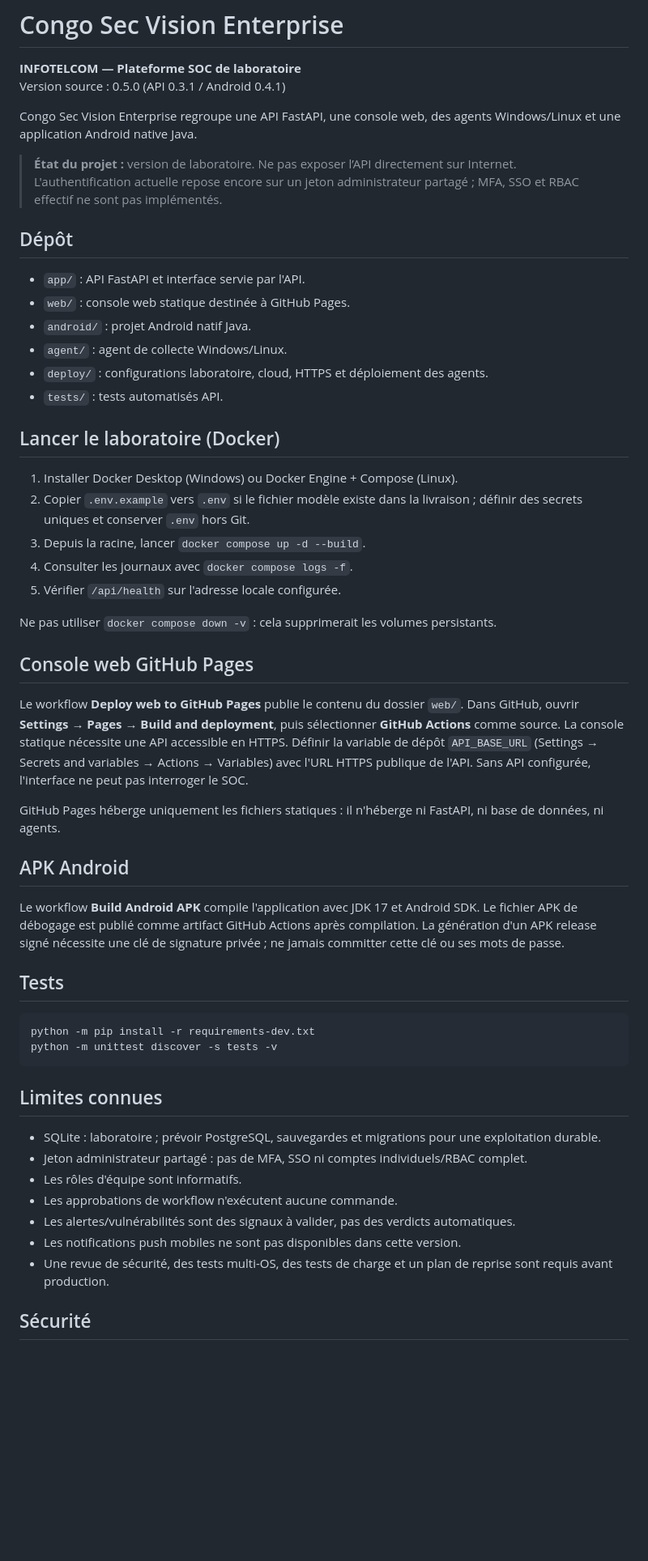
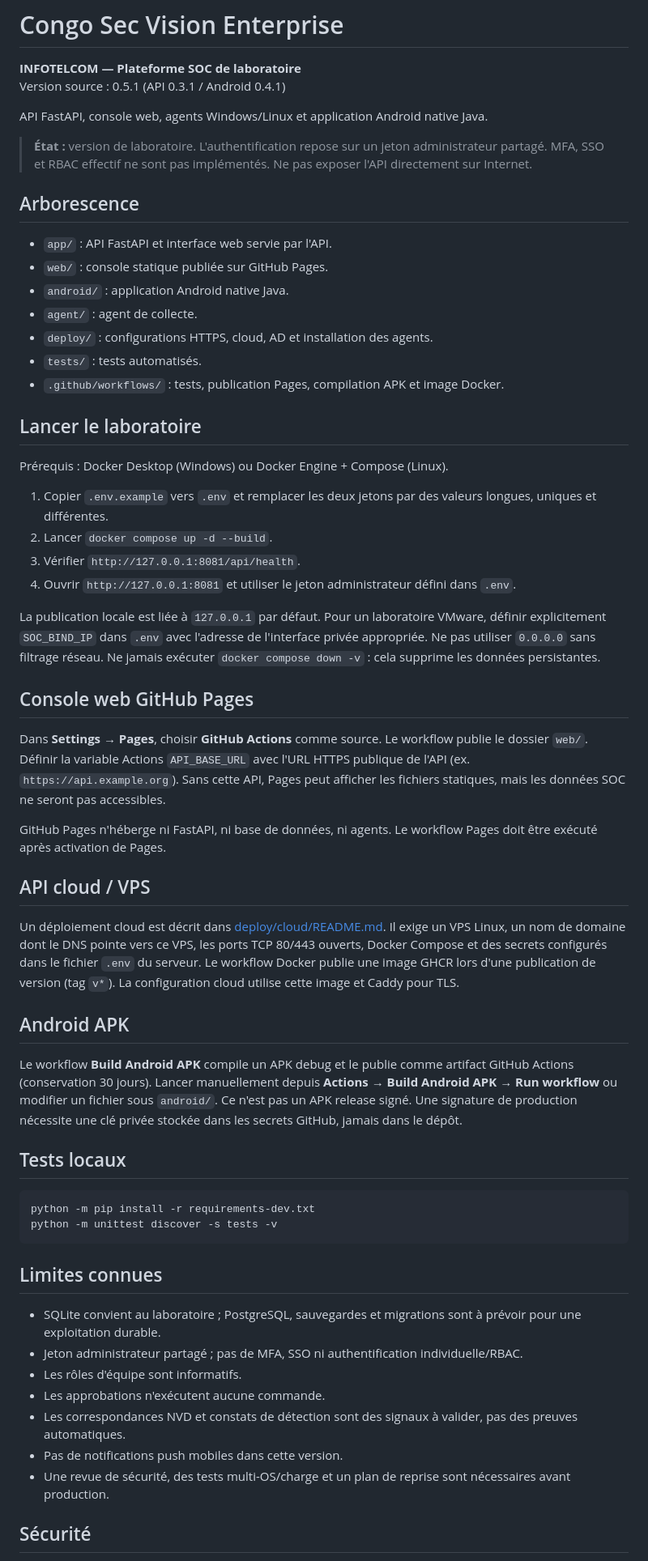
Before and after one commit to INFOTELCOM/Congo-Sec-Vision-Enterprise, a Markdown page: README.md, the part around one of its changes. Shown at 81% size. Drawn GitHub-style; blank space fills up the shorter version.

Commit message:
chore: improve deployment and documentation

````diff
--- a/README.md
+++ b/README.md
@@ -1,49 +1,54 @@
 # Congo Sec Vision Enterprise
 **INFOTELCOM — Plateforme SOC de laboratoire**
-Version source : 0.5.0 (API 0.3.1 / Android 0.4.1)
+Version source : 0.5.1 (API 0.3.1 / Android 0.4.1)
 
-Congo Sec Vision Enterprise regroupe une API FastAPI, une console web, des agents Windows/Linux et une application Android native Java.
+API FastAPI, console web, agents Windows/Linux et application Android native Java.
 
-> **État du projet :** version de laboratoire. Ne pas exposer l’API directement sur Internet. L'authentification actuelle repose encore sur un jeton administrateur partagé ; MFA, SSO et RBAC effectif ne sont pas implémentés.
+> **État :** version de laboratoire. L'authentification repose sur un jeton administrateur partagé. MFA, SSO et RBAC effectif ne sont pas implémentés. Ne pas exposer l'API directement sur Internet.
 
-## Dépôt
-- `app/` : API FastAPI et interface servie par l'API.
-- `web/` : console web statique destinée à GitHub Pages.
-- `android/` : projet Android natif Java.
-- `agent/` : agent de collecte Windows/Linux.
-- `deploy/` : configurations laboratoire, cloud, HTTPS et déploiement des agents.
-- `tests/` : tests automatisés API.
+## Arborescence
+- `app/` : API FastAPI et interface web servie par l'API.
+- `web/` : console statique publiée sur GitHub Pages.
+- `android/` : application Android native Java.
+- `agent/` : agent de collecte.
+- `deploy/` : configurations HTTPS, cloud, AD et installation des agents.
+- `tests/` : tests automatisés.
+- `.github/workflows/` : tests, publication Pages, compilation APK et image Docker.
 
-## Lancer le laboratoire (Docker)
-1. Installer Docker Desktop (Windows) ou Docker Engine + Compose (Linux).
-2. Copier `.env.example` vers `.env` si le fichier modèle existe dans la livraison ; définir des secrets uniques et conserver `.env` hors Git.
-3. Depuis la racine, lancer `docker compose up -d --build`.
-4. Consulter les journaux avec `docker compose logs -f`.
-5. Vérifier `/api/health` sur l'adresse locale configurée.
+## Lancer le laboratoire
+Prérequis : Docker Desktop (Windows) ou Docker Engine + Compose (Linux).
 
-Ne pas utiliser `docker compose down -v` : cela supprimerait les volumes persistants.
+1. Copier `.env.example` vers `.env` et remplacer les deux jetons par des valeurs longues, uniques et différentes.
+2. Lancer `docker compose up -d --build`.
+3. Vérifier `http://127.0.0.1:8081/api/health`.
+4. Ouvrir `http://127.0.0.1:8081` et utiliser le jeton administrateur défini dans `.env`.
+
+La publication locale est liée à `127.0.0.1` par défaut. Pour un laboratoire VMware, définir explicitement `SOC_BIND_IP` dans `.env` avec l'adresse de l'interface privée appropriée. Ne pas utiliser `0.0.0.0` sans filtrage réseau. Ne jamais exécuter `docker compose down -v` : cela supprime les données persistantes.
 
 ## Console web GitHub Pages
-Le workflow **Deploy web to GitHub Pages** publie le contenu du dossier `web/`. Dans GitHub, ouvrir **Settings → Pages → Build and deployment**, puis sélectionner **GitHub Actions** comme source. La console statique nécessite une API accessible en HTTPS. Définir la variable de dépôt `API_BASE_URL` (Settings → Secrets and variables → Actions → Variables) avec l'URL HTTPS publique de l'API. Sans API configurée, l'interface ne peut pas interroger le SOC.
+Dans **Settings → Pages**, choisir **GitHub Actions** comme source. Le workflow publie le dossier `web/`. Définir la variable Actions `API_BASE_URL` avec l'URL HTTPS publique de l'API (ex. `https://api.example.org`). Sans cette API, Pages peut afficher les fichiers statiques, mais les données SOC ne seront pas accessibles.
 
-GitHub Pages héberge uniquement les fichiers statiques : il n'héberge ni FastAPI, ni base de données, ni agents.
+GitHub Pages n'héberge ni FastAPI, ni base de données, ni agents. Le workflow Pages doit être exécuté après activation de Pages.
 
-## APK Android
-Le workflow **Build Android APK** compile l'application avec JDK 17 et Android SDK. Le fichier APK de débogage est publié comme artifact GitHub Actions après compilation. La génération d'un APK release signé nécessite une clé de signature privée ; ne jamais committer cette clé ou ses mots de passe.
+## API cloud / VPS
+Un déploiement cloud est décrit dans [deploy/cloud/README.md](deploy/cloud/README.md). Il exige un VPS Linux, un nom de domaine dont le DNS pointe vers ce VPS, les ports TCP 80/443 ouverts, Docker Compose et des secrets configurés dans le fichier `.env` du serveur. Le workflow Docker publie une image GHCR lors d'une publication de version (tag `v*`). La configuration cloud utilise cette image et Caddy pour TLS.
 
-## Tests
+## Android APK
+Le workflow **Build Android APK** compile un APK debug et le publie comme artifact GitHub Actions (conservation 30 jours). Lancer manuellement depuis **Actions → Build Android APK → Run workflow** ou modifier un fichier sous `android/`. Ce n'est pas un APK release signé. Une signature de production nécessite une clé privée stockée dans les secrets GitHub, jamais dans le dépôt.
+
+## Tests locaux
 ```bash
 python -m pip install -r requirements-dev.txt
 python -m unittest discover -s tests -v
 ```
 
 ## Limites connues
-- SQLite : laboratoire ; prévoir PostgreSQL, sauvegardes et migrations pour une exploitation durable.
-- Jeton administrateur partagé : pas de MFA, SSO ni comptes individuels/RBAC complet.
+- SQLite convient au laboratoire ; PostgreSQL, sauvegardes et migrations sont à prévoir pour une exploitation durable.
+- Jeton administrateur partagé ; pas de MFA, SSO ni authentification individuelle/RBAC.
 - Les rôles d'équipe sont informatifs.
-- Les approbations de workflow n'exécutent aucune commande.
-- Les alertes/vulnérabilités sont des signaux à valider, pas des verdicts automatiques.
-- Les notifications push mobiles ne sont pas disponibles dans cette version.
-- Une revue de sécurité, des tests multi-OS, des tests de charge et un plan de reprise sont requis avant production.
+- Les approbations n'exécutent aucune commande.
+- Les correspondances NVD et constats de détection sont des signaux à valider, pas des preuves automatiques.
+- Pas de notifications push mobiles dans cette version.
+- Une revue de sécurité, des tests multi-OS/charge et un plan de reprise sont nécessaires avant production.
 
 ## Sécurité
````
Also changed, not shown: other parts of README.md (+1 -1 lines).
